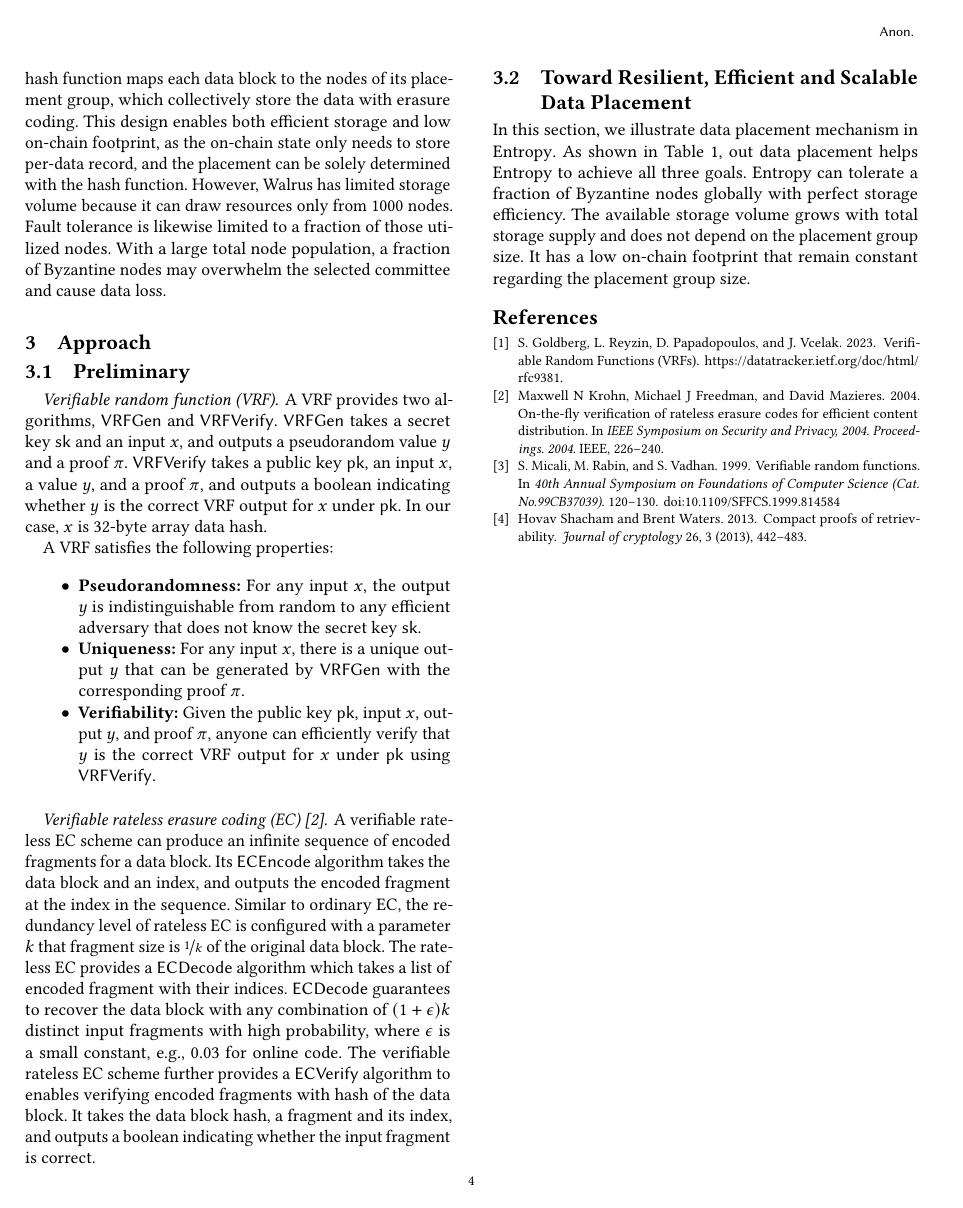
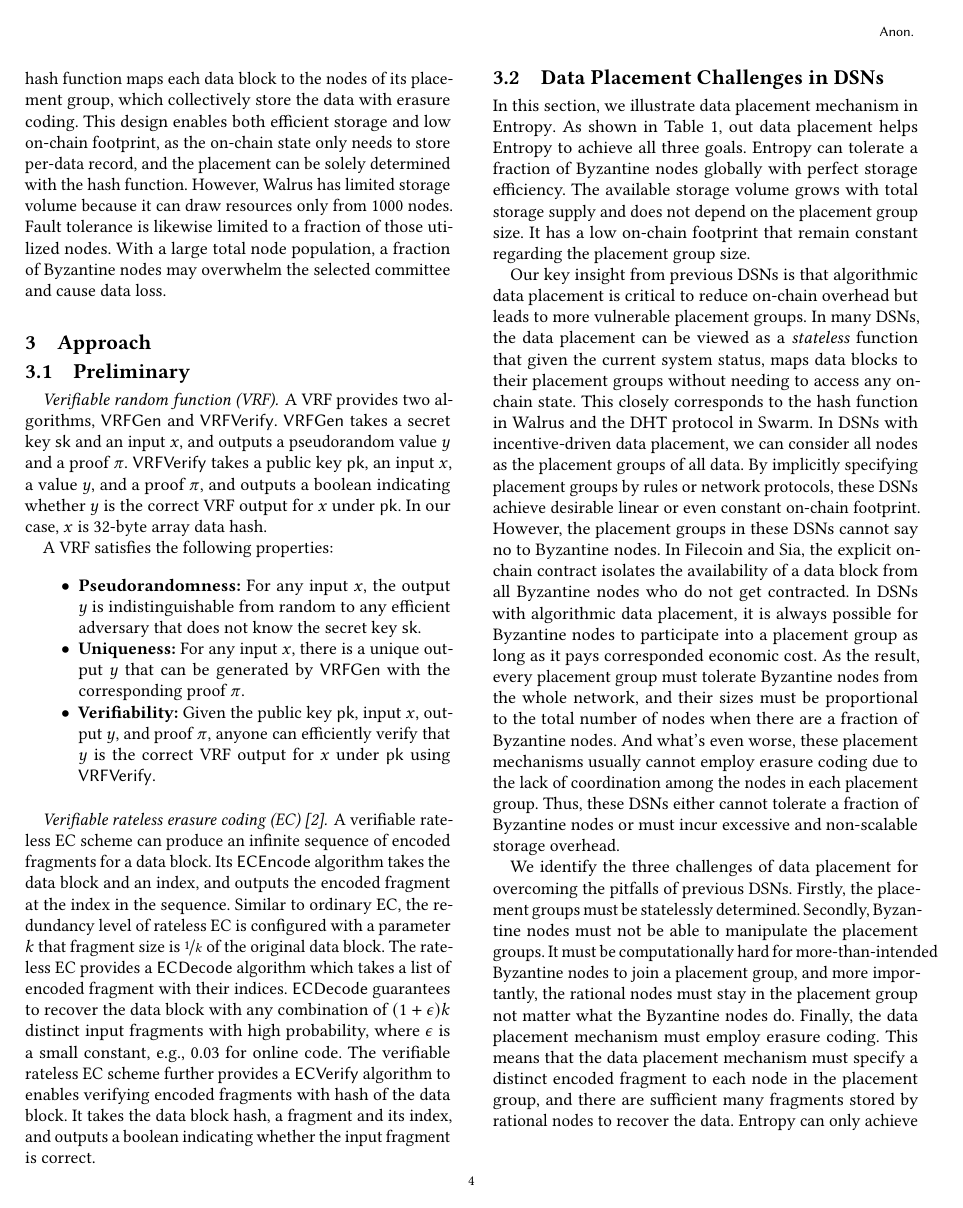
Before and after one commit to sgdxbc/new-entropy-paper, a LaTeX paper (paper.tex, which reads sections/approach.tex): page 4 of 4 before the commit and page 4 of 5 after it. Compiled offline with pdfLaTeX.

Commit message:
approach: challenges

```diff
--- a/sections/approach.tex
+++ b/sections/approach.tex
@@ -25,13 +25,33 @@ $\ECDecode$ guarantees to recover the data block with any combination of $(1+\ep
 The verifiable rateless EC scheme further provides a $\ECVerify$ algorithm to enables verifying encoded fragments with hash of the data block.
 It takes the data block hash, a fragment and its index, and outputs a boolean indicating whether the input fragment is correct.
 
-\subsection{Toward Resilient, Efficient and Scalable Data Placement}
+\subsection{Data Placement Challenges in DSNs}
 
 In this section, we illustrate data placement mechanism in \sys.
 As shown in \autoref{tab:dsn}, out data placement helps \sys to achieve all three goals.
 \sys can tolerate a fraction of Byzantine nodes globally with perfect storage efficiency.
 The available storage volume grows with total storage supply and does not depend on the placement group size.
 It has a low on-chain footprint that remain constant regarding the placement group size.
+
+Our key insight from previous DSNs is that algorithmic data placement is critical to reduce on-chain overhead but leads to more vulnerable placement groups.
+In many DSNs, the data placement can be viewed as a \emph{stateless} function that given the current system status, maps data blocks to their placement groups without needing to access any on-chain state.
+This closely corresponds to the hash function in Walrus and the DHT protocol in Swarm.
+In DSNs with incentive-driven data placement, we can consider all nodes as the placement groups of all data.
+By implicitly specifying placement groups by rules or network protocols, these DSNs achieve desirable linear or even constant on-chain footprint.
+However, the placement groups in these DSNs cannot say no to Byzantine nodes.
+In Filecoin and Sia, the explicit on-chain contract isolates the availability of a data block from all Byzantine nodes who do not get contracted.
+In DSNs with algorithmic data placement, it is always possible for Byzantine nodes to participate into a placement group as long as it pays corresponded economic cost.
+As the result, every placement group must tolerate Byzantine nodes from the whole network, and their sizes must be proportional to the total number of nodes when there are a fraction of Byzantine nodes.
+And what's even worse, these placement mechanisms usually cannot employ erasure coding due to the lack of coordination among the nodes in each placement group.
+Thus, these DSNs either cannot tolerate a fraction of Byzantine nodes or must incur excessive and non-scalable storage overhead.
+
+We identify the three challenges of data placement for overcoming the pitfalls of previous DSNs.
+Firstly, the placement groups must be statelessly determined.
+Secondly, Byzantine nodes must not be able to manipulate the placement groups.
+It must be computationally hard for more-than-intended Byzantine nodes to join a placement group, and more importantly, the rational nodes must stay in the placement group not matter what the Byzantine nodes do.
+Finally, the data placement mechanism must employ erasure coding.
+This means that the data placement mechanism must specify a distinct encoded fragment to each node in the placement group, and there are sufficient many fragments stored by rational nodes to recover the data.
+\sys can only achieve the goals if and only if all these challenges are addressed by its data placement mechanism.
 
 \iffalse
 As we have discussed in \XXX, data placement in Filecoin and Sia explicitly records the placement of each data block on-chain, which leads to significant on-chain storage overhead.
```
